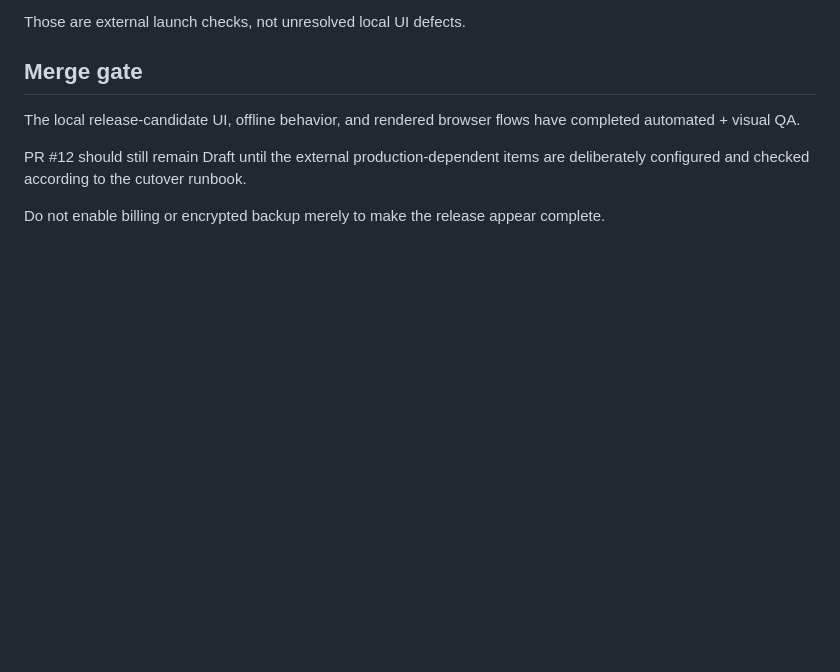
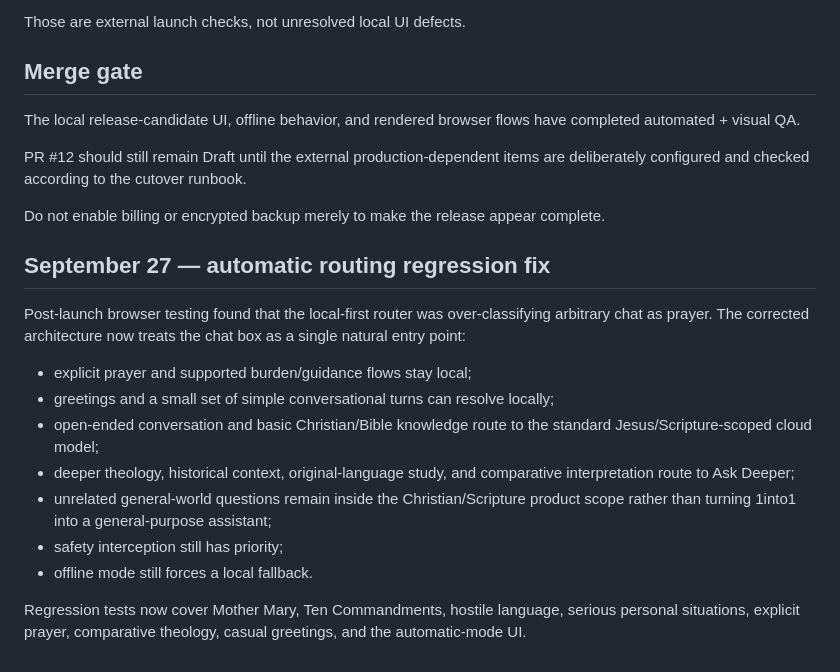
Before and after one commit to aniketw3699/jesus-talk, a Markdown page: RELEASE_QA.md, the part around the change. Rendered like a GitHub page; blank space fills up the shorter version.

Commit message:
Document automatic routing regression fix

```diff
--- a/RELEASE_QA.md
+++ b/RELEASE_QA.md
@@ -267,3 +267,17 @@ The local release-candidate UI, offline behavior, and rendered browser flows hav
 PR #12 should still remain Draft until the external production-dependent items are deliberately configured and checked according to the cutover runbook.
 
 Do not enable billing or encrypted backup merely to make the release appear complete.
+
+## September 27 — automatic routing regression fix
+
+Post-launch browser testing found that the local-first router was over-classifying arbitrary chat as prayer. The corrected architecture now treats the chat box as a single natural entry point:
+
+- explicit prayer and supported burden/guidance flows stay local;
+- greetings and a small set of simple conversational turns can resolve locally;
+- open-ended conversation and basic Christian/Bible knowledge route to the standard Jesus/Scripture-scoped cloud model;
+- deeper theology, historical context, original-language study, and comparative interpretation route to Ask Deeper;
+- unrelated general-world questions remain inside the Christian/Scripture product scope rather than turning 1into1 into a general-purpose assistant;
+- safety interception still has priority;
+- offline mode still forces a local fallback.
+
+Regression tests now cover Mother Mary, Ten Commandments, hostile language, serious personal situations, explicit prayer, comparative theology, casual greetings, and the automatic-mode UI.
```
